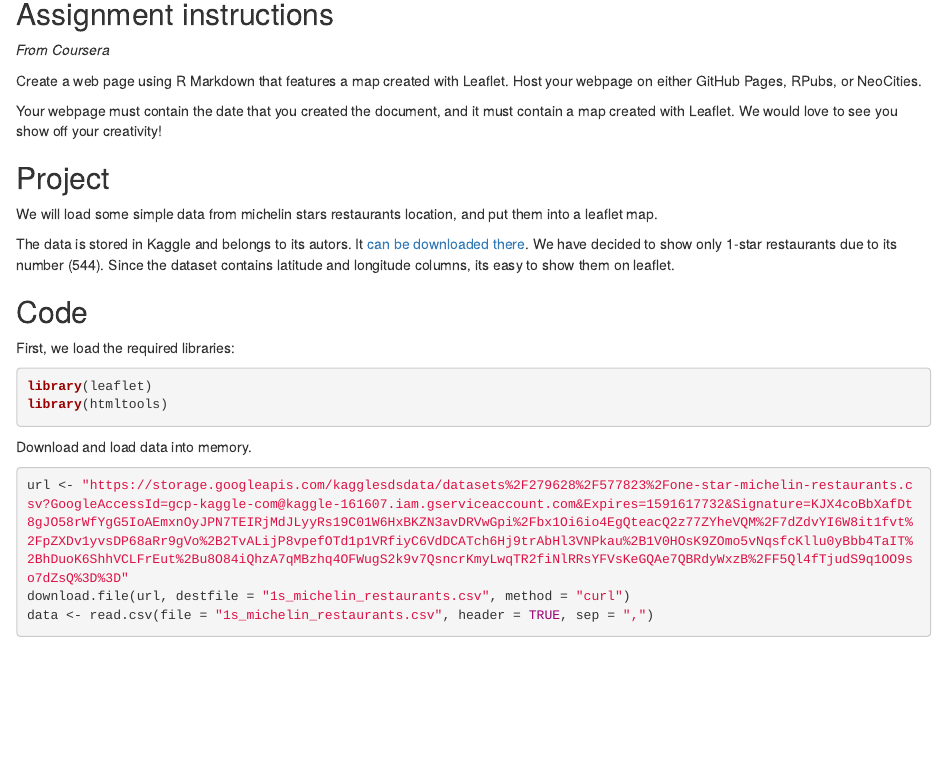
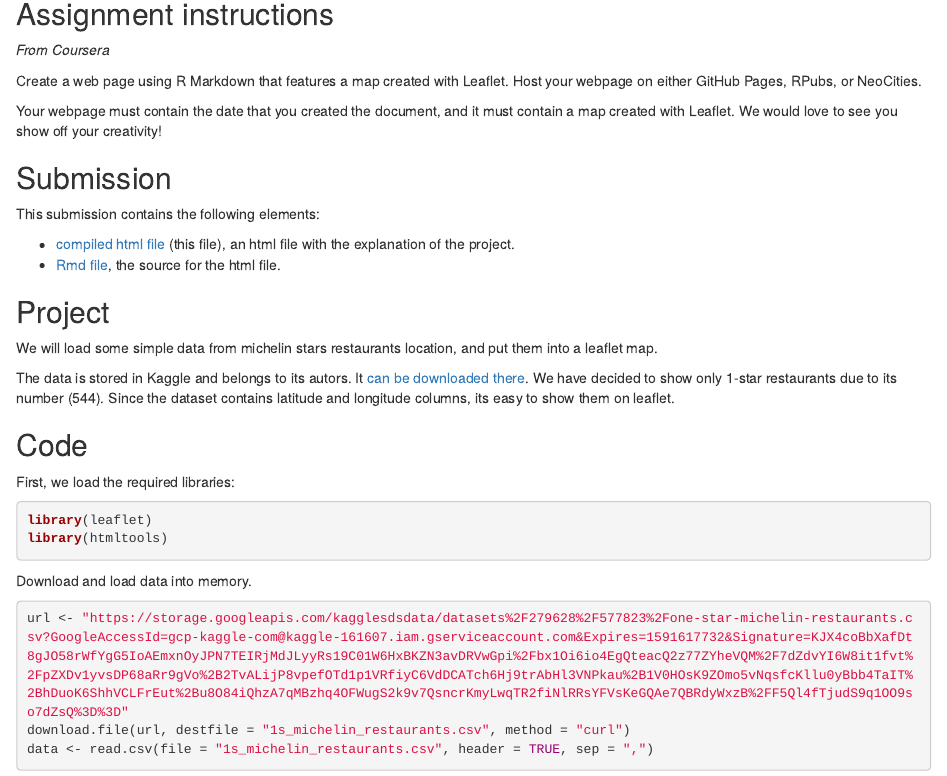
Before and after one commit to pespeso/coursera_ml_project, an R Markdown document (09-DDP-W2-leaflet-assignment/leaflet_assignment-doc.Rmd): the page in a window 1100 px wide, from 140 px down. Rendered offline with R 4.5, knitr and Pandoc, with nearby package versions; some code elsewhere in the file could not run offline; common packages that the code uses without loading them are loaded.

Commit message:
Update Rmd and html with local links to files.

```diff
--- a/09-DDP-W2-leaflet-assignment/leaflet_assignment-doc.Rmd
+++ b/09-DDP-W2-leaflet-assignment/leaflet_assignment-doc.Rmd
@@ -12,6 +12,13 @@ _From Coursera_
 Create a web page using R Markdown that features a map created with Leaflet. Host your webpage on either GitHub Pages, RPubs, or NeoCities.
 
 Your webpage must contain the date that you created the document, and it must contain a map created with Leaflet. We would love to see you show off your creativity!
+
+## Submission
+
+This submission contains the following elements:
+
+* [compiled html file](leaflet_assignment-doc.html) (this file), an html file with the explanation of the project.
+* [Rmd file](leaflet_assignment-doc.Rmd), the source for the html file.
 
 ## Project
 
```
Also changed, not shown: 09-DDP-W2-leaflet-assignment/leaflet_assignment-doc.html.
